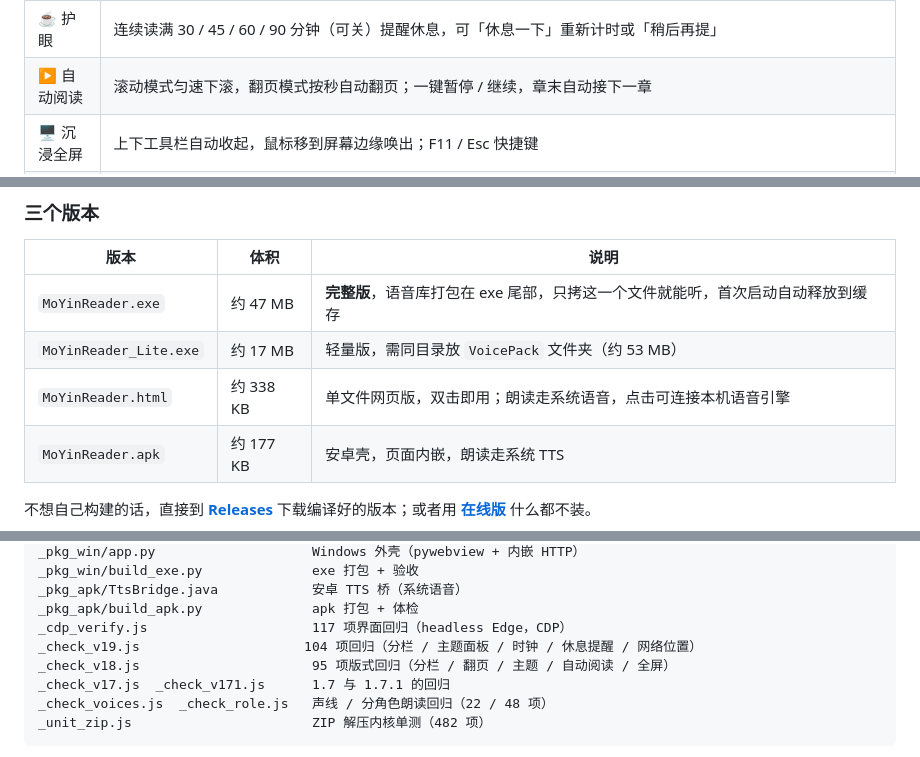
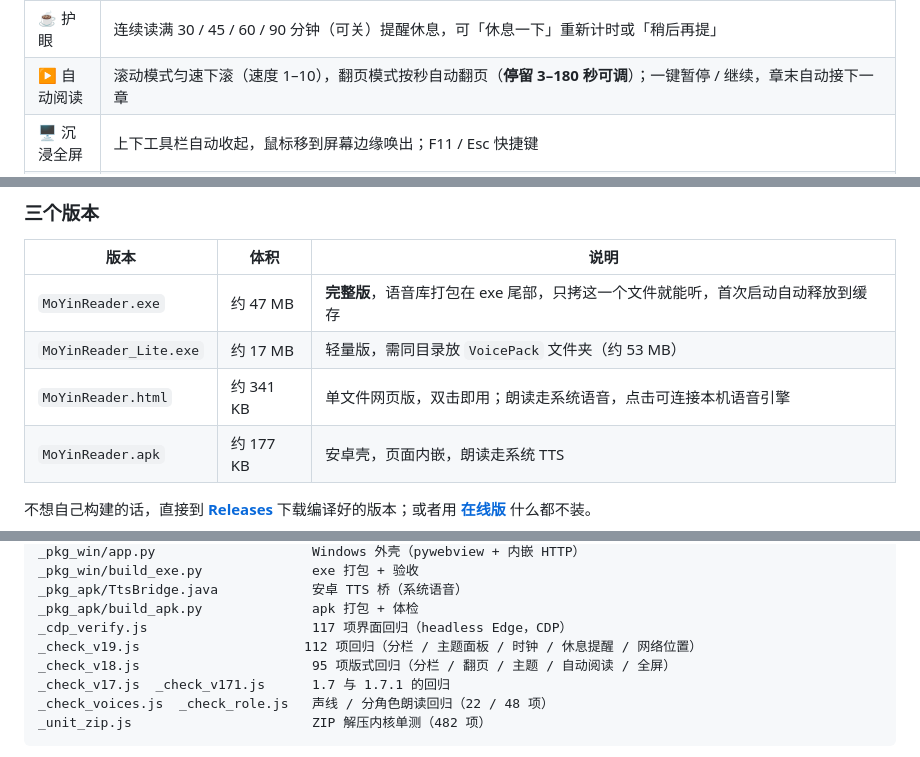
Before and after one commit to podcatcher962/moyin-reader, a Markdown page: README.md, 3 parts joined by grey strips. Drawn GitHub-style.

```diff
--- a/README.md
+++ b/README.md
@@ -78,7 +78,7 @@
 | 🎨 主题 | 六套配色（夜间 / 明亮 / 羊皮纸 / 护眼绿 / 雾蓝 / 纯黑），点「主题」弹出卡片一次挑完；另有 8 种常用字色 + 8 种底色色板与取色器，选深底会自动配浅字 |
 | 🕐 时钟 | 顶栏显示当前时间与本次已读时长，30 分钟转黄、60 分钟转红；沉浸模式右上角保留淡时钟 |
 | ☕ 护眼 | 连续读满 30 / 45 / 60 / 90 分钟（可关）提醒休息，可「休息一下」重新计时或「稍后再提」 |
-| ▶️ 自动阅读 | 滚动模式匀速下滚，翻页模式按秒自动翻页；一键暂停 / 继续，章末自动接下一章 |
+| ▶️ 自动阅读 | 滚动模式匀速下滚（速度 1–10），翻页模式按秒自动翻页（**停留 3–180 秒可调**）；一键暂停 / 继续，章末自动接下一章 |
 | 🖥️ 沉浸全屏 | 上下工具栏自动收起，鼠标移到屏幕边缘唤出；F11 / Esc 快捷键 |
 | 🔍 导航 | 目录跳章、全文搜索、书签、章节内跳转；翻页模式下点两侧、滚轮、空格、← →、手机左右滑都能翻页 |
 | 💾 数据 | IndexedDB 本机存储，可导出/导入备份（含书籍文件），换设备不丢 |
@@ -90,7 +90,7 @@
 |---|---|---|
 | `MoYinReader.exe` | 约 47 MB | **完整版**，语音库打包在 exe 尾部，只拷这一个文件就能听，首次启动自动释放到缓存 |
 | `MoYinReader_Lite.exe` | 约 17 MB | 轻量版，需同目录放 `VoicePack` 文件夹（约 53 MB） |
-| `MoYinReader.html` | 约 338 KB | 单文件网页版，双击即用；朗读走系统语音，点击可连接本机语音引擎 |
+| `MoYinReader.html` | 约 341 KB | 单文件网页版，双击即用；朗读走系统语音，点击可连接本机语音引擎 |
 | `MoYinReader.apk` | 约 177 KB | 安卓壳，页面内嵌，朗读走系统 TTS |
 
 不想自己构建的话，直接到 **[Releases](https://github.com/podcatcher962/moyin-reader/releases)** 下载编译好的版本；或者用 **[在线版](https://podcatcher962.github.io/moyin-reader/)** 什么都不装。
@@ -145,7 +145,7 @@ _pkg_win/build_exe.py              exe 打包 + 验收
 _pkg_apk/TtsBridge.java            安卓 TTS 桥（系统语音）
 _pkg_apk/build_apk.py              apk 打包 + 体检
 _cdp_verify.js                     117 项界面回归（headless Edge，CDP）
-_check_v19.js                     104 项回归（分栏 / 主题面板 / 时钟 / 休息提醒 / 网络位置）
+_check_v19.js                     112 项回归（分栏 / 主题面板 / 时钟 / 休息提醒 / 网络位置）
 _check_v18.js                      95 项版式回归（分栏 / 翻页 / 主题 / 自动阅读 / 全屏）
 _check_v17.js  _check_v171.js      1.7 与 1.7.1 的回归
 _check_voices.js  _check_role.js   声线 / 分角色朗读回归（22 / 48 项）
```
Also changed, not shown: other parts of README.md (+1 -1 lines), _release_body.md (+12 -28 lines), docs/screenshots/settings-auto.png (added), 10 other files.
